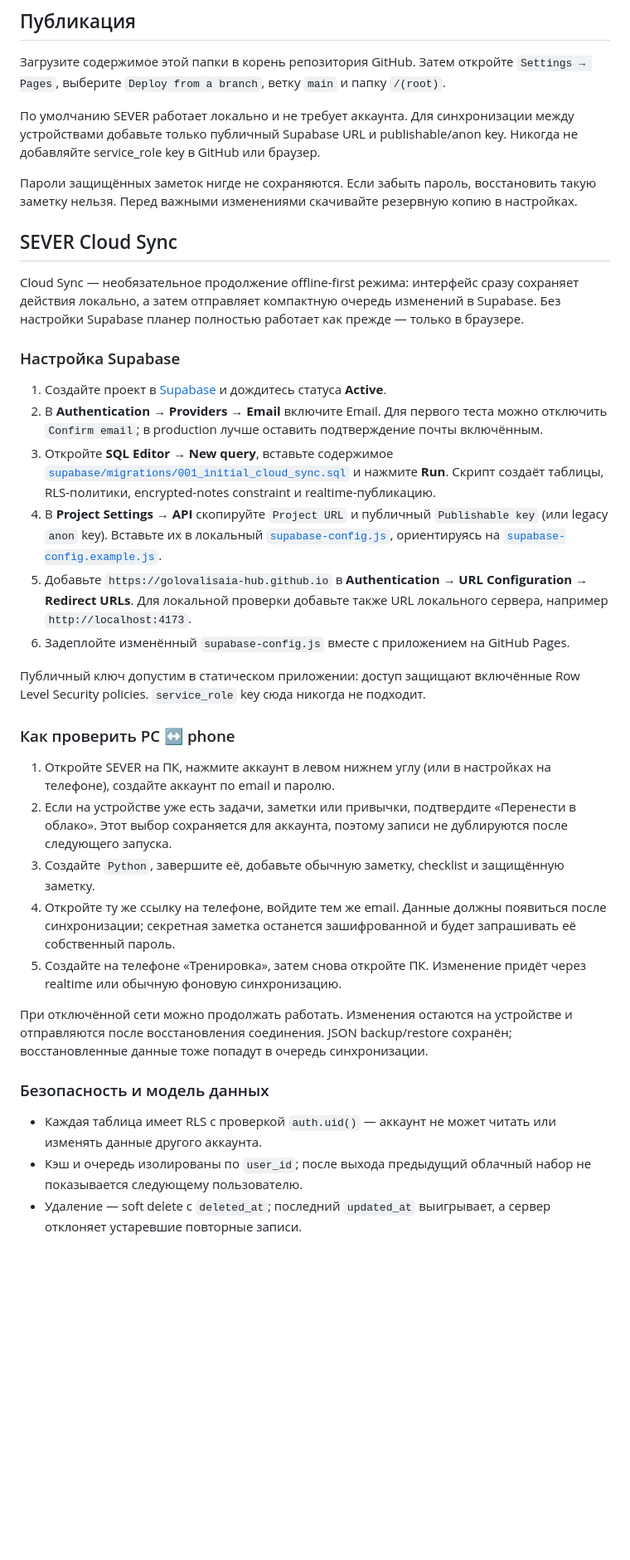
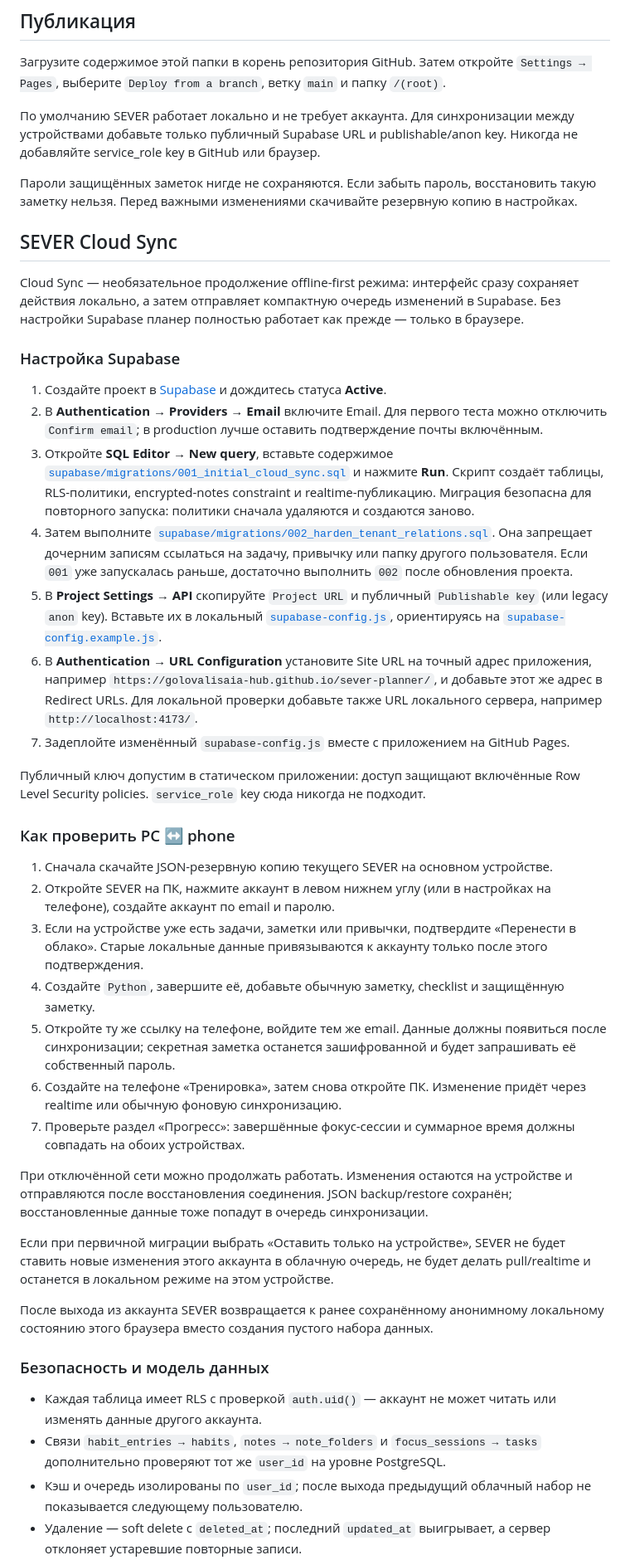
Before and after one commit to golovalisaia-hub/sever-planner, a Markdown page: README.md, the part around one of its changes. Shown at 83% size. GitHub-like rendering; blank space fills up the shorter version.

Commit message:
docs: add hardened cloud sync setup

```diff
--- a/README.md
+++ b/README.md
@@ -29,7 +29,6 @@ SEVER — личный планер, который постепенно раз
 
 Пароли защищённых заметок нигде не сохраняются. Если забыть пароль, восстановить такую заметку нельзя. Перед важными изменениями скачивайте резервную копию в настройках.
 
-
 ## SEVER Cloud Sync
 
 Cloud Sync — необязательное продолжение offline-first режима: интерфейс сразу сохраняет действия локально, а затем отправляет компактную очередь изменений в Supabase. Без настройки Supabase планер полностью работает как прежде — только в браузере.
@@ -38,25 +37,33 @@ Cloud Sync — необязательное продолжение offline-first
 
 1. Создайте проект в [Supabase](https://supabase.com/dashboard) и дождитесь статуса **Active**.
 2. В **Authentication → Providers → Email** включите Email. Для первого теста можно отключить `Confirm email`; в production лучше оставить подтверждение почты включённым.
-3. Откройте **SQL Editor → New query**, вставьте содержимое [`supabase/migrations/001_initial_cloud_sync.sql`](supabase/migrations/001_initial_cloud_sync.sql) и нажмите **Run**. Скрипт создаёт таблицы, RLS-политики, encrypted-notes constraint и realtime-публикацию.
-4. В **Project Settings → API** скопируйте `Project URL` и публичный `Publishable key` (или legacy `anon` key). Вставьте их в локальный [`supabase-config.js`](supabase-config.js), ориентируясь на [`supabase-config.example.js`](supabase-config.example.js).
-5. Добавьте `https://golovalisaia-hub.github.io` в **Authentication → URL Configuration → Redirect URLs**. Для локальной проверки добавьте также URL локального сервера, например `http://localhost:4173`.
-6. Задеплойте изменённый `supabase-config.js` вместе с приложением на GitHub Pages.
+3. Откройте **SQL Editor → New query**, вставьте содержимое [`supabase/migrations/001_initial_cloud_sync.sql`](supabase/migrations/001_initial_cloud_sync.sql) и нажмите **Run**. Скрипт создаёт таблицы, RLS-политики, encrypted-notes constraint и realtime-публикацию. Миграция безопасна для повторного запуска: политики сначала удаляются и создаются заново.
+4. Затем выполните [`supabase/migrations/002_harden_tenant_relations.sql`](supabase/migrations/002_harden_tenant_relations.sql). Она запрещает дочерним записям ссылаться на задачу, привычку или папку другого пользователя. Если `001` уже запускалась раньше, достаточно выполнить `002` после обновления проекта.
+5. В **Project Settings → API** скопируйте `Project URL` и публичный `Publishable key` (или legacy `anon` key). Вставьте их в локальный [`supabase-config.js`](supabase-config.js), ориентируясь на [`supabase-config.example.js`](supabase-config.example.js).
+6. В **Authentication → URL Configuration** установите Site URL на точный адрес приложения, например `https://golovalisaia-hub.github.io/sever-planner/`, и добавьте этот же адрес в Redirect URLs. Для локальной проверки добавьте также URL локального сервера, например `http://localhost:4173/`.
+7. Задеплойте изменённый `supabase-config.js` вместе с приложением на GitHub Pages.
 
 Публичный ключ допустим в статическом приложении: доступ защищают включённые Row Level Security policies. `service_role` key сюда никогда не подходит.
 
 ### Как проверить PC ↔ phone
 
-1. Откройте SEVER на ПК, нажмите аккаунт в левом нижнем углу (или в настройках на телефоне), создайте аккаунт по email и паролю.
-2. Если на устройстве уже есть задачи, заметки или привычки, подтвердите «Перенести в облако». Этот выбор сохраняется для аккаунта, поэтому записи не дублируются после следующего запуска.
-3. Создайте `Python`, завершите её, добавьте обычную заметку, checklist и защищённую заметку.
-4. Откройте ту же ссылку на телефоне, войдите тем же email. Данные должны появиться после синхронизации; секретная заметка останется зашифрованной и будет запрашивать её собственный пароль.
-5. Создайте на телефоне «Тренировка», затем снова откройте ПК. Изменение придёт через realtime или обычную фоновую синхронизацию.
+1. Сначала скачайте JSON-резервную копию текущего SEVER на основном устройстве.
+2. Откройте SEVER на ПК, нажмите аккаунт в левом нижнем углу (или в настройках на телефоне), создайте аккаунт по email и паролю.
+3. Если на устройстве уже есть задачи, заметки или привычки, подтвердите «Перенести в облако». Старые локальные данные привязываются к аккаунту только после этого подтверждения.
+4. Создайте `Python`, завершите её, добавьте обычную заметку, checklist и защищённую заметку.
+5. Откройте ту же ссылку на телефоне, войдите тем же email. Данные должны появиться после синхронизации; секретная заметка останется зашифрованной и будет запрашивать её собственный пароль.
+6. Создайте на телефоне «Тренировка», затем снова откройте ПК. Изменение придёт через realtime или обычную фоновую синхронизацию.
+7. Проверьте раздел «Прогресс»: завершённые фокус-сессии и суммарное время должны совпадать на обоих устройствах.
 
 При отключённой сети можно продолжать работать. Изменения остаются на устройстве и отправляются после восстановления соединения. JSON backup/restore сохранён; восстановленные данные тоже попадут в очередь синхронизации.
+
+Если при первичной миграции выбрать «Оставить только на устройстве», SEVER не будет ставить новые изменения этого аккаунта в облачную очередь, не будет делать pull/realtime и останется в локальном режиме на этом устройстве.
+
+После выхода из аккаунта SEVER возвращается к ранее сохранённому анонимному локальному состоянию этого браузера вместо создания пустого набора данных.
 
 ### Безопасность и модель данных
 
 - Каждая таблица имеет RLS с проверкой `auth.uid()` — аккаунт не может читать или изменять данные другого аккаунта.
+- Связи `habit_entries → habits`, `notes → note_folders` и `focus_sessions → tasks` дополнительно проверяют тот же `user_id` на уровне PostgreSQL.
 - Кэш и очередь изолированы по `user_id`; после выхода предыдущий облачный набор не показывается следующему пользователю.
 - Удаление — soft delete с `deleted_at`; последний `updated_at` выигрывает, а сервер отклоняет устаревшие повторные записи.
```
Also changed, not shown: other parts of README.md (+3 -1 lines).
